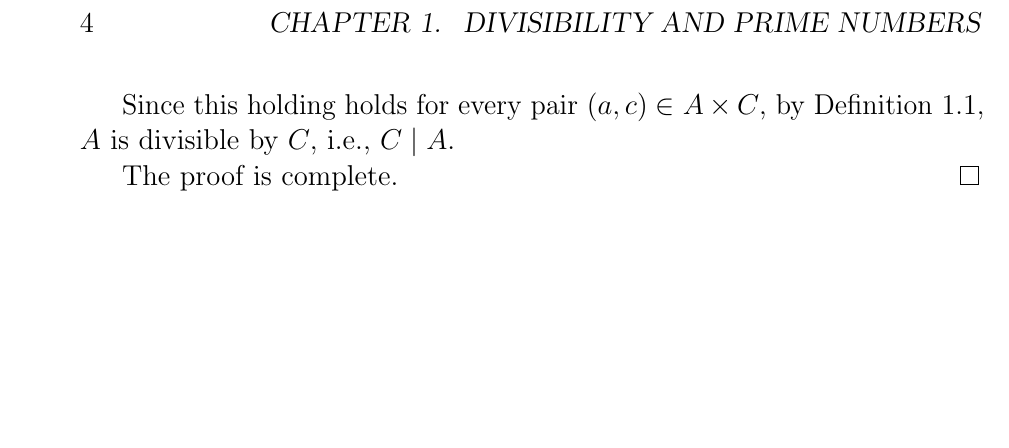
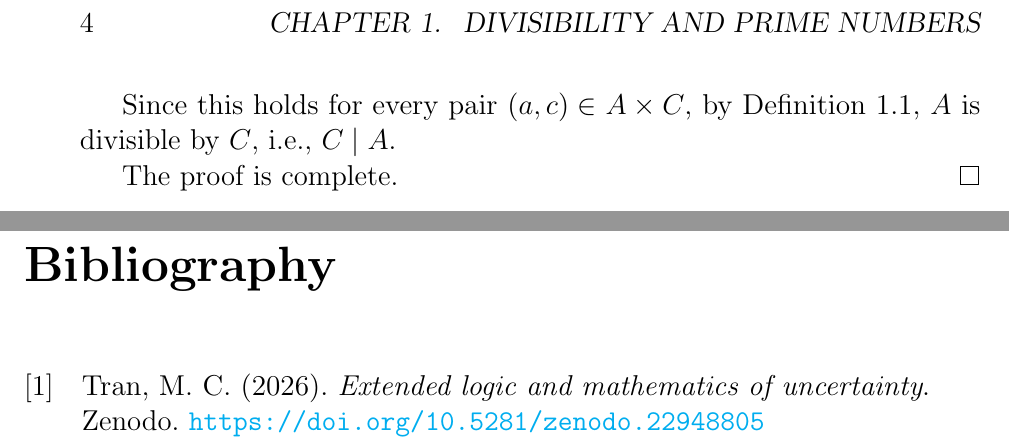
Before and after one commit to tmcuong2408/uncertain_number_theory, a LaTeX book (Uncertain Number Theory.tex): part of page 4 of 5 before the commit and two parts of pages 4 and 7 of 7 after it, the two joined at a grey line, cut so that both start at the same text, the shorter picture padded with empty space. Compiled offline with pdfLaTeX.

Commit message:
Auto backup: 26/09/2026  8:29:13.74

```diff
--- a/Uncertain Number Theory.tex
+++ b/Uncertain Number Theory.tex
@@ -112,7 +112,7 @@
 
 		By the transitivity of classical divisibility ($c \mid b$ and $b \mid a \implies c \mid a$), it follows that $c \mid a$.
 
-		Since this holding holds for every pair $(a, c) \in A \times C$, by Definition 1.1, $A$ is divisible by $C$, i.e., $C \mid A$.
+		Since this holds for every pair $(a, c) \in A \times C$, by Definition 1.1, $A$ is divisible by $C$, i.e., $C \mid A$.
 
 		The proof is complete.
 	\end{proof}
@@ -175,4 +175,9 @@
 
 		The proof is complete.
 	\end{proof}
+
+	\begin{thebibliography}{99}
+		\bibitem{Tran2026}
+		Tran, M. C. (2026). \textit{Extended logic and mathematics of uncertainty}. Zenodo. \url{https://doi.org/10.5281/zenodo.22948805}
+	\end{thebibliography}
 \end{document}
```
